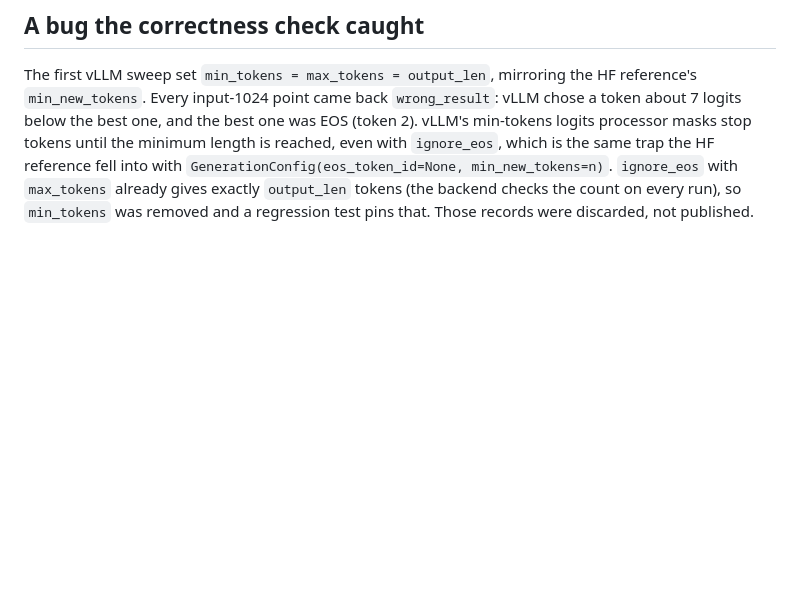
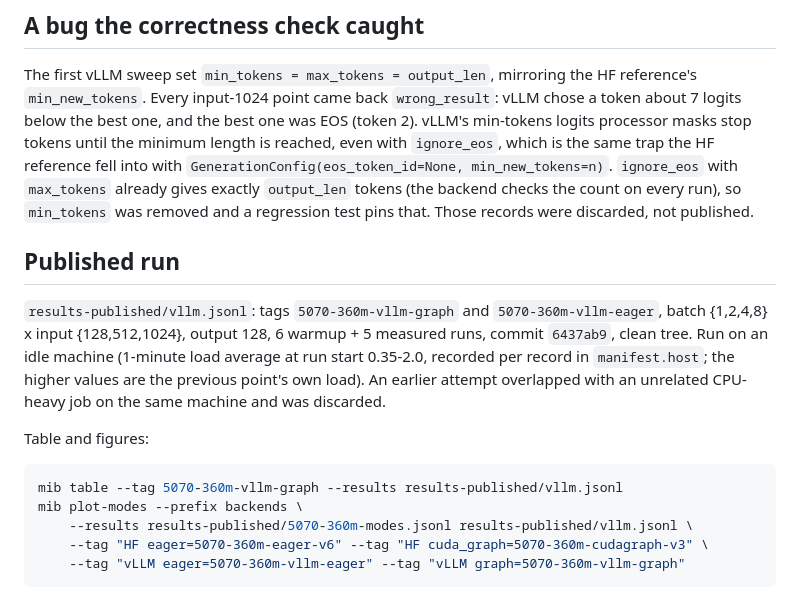
Before and after one commit to Sal1y4/MiniInferBench, a Markdown page: docs/VLLM.md, the part around the change. Rendered like a GitHub page; blank space fills up the shorter version.

````diff
--- a/docs/VLLM.md
+++ b/docs/VLLM.md
@@ -107,3 +107,23 @@ which is the same trap the HF reference fell into with
 `max_tokens` already gives exactly `output_len` tokens (the backend checks
 the count on every run), so `min_tokens` was removed and a regression test
 pins that. Those records were discarded, not published.
+
+## Published run
+
+`results-published/vllm.jsonl`: tags `5070-360m-vllm-graph` and
+`5070-360m-vllm-eager`, batch {1,2,4,8} x input {128,512,1024}, output 128,
+6 warmup + 5 measured runs, commit `6437ab9`, clean tree. Run on an idle
+machine (1-minute load average at run start 0.35-2.0, recorded per record in
+`manifest.host`; the higher values are the previous point's own load). An
+earlier attempt overlapped with an unrelated CPU-heavy job on the same machine
+and was discarded.
+
+Table and figures:
+
+```bash
+mib table --tag 5070-360m-vllm-graph --results results-published/vllm.jsonl
+mib plot-modes --prefix backends \
+    --results results-published/5070-360m-modes.jsonl results-published/vllm.jsonl \
+    --tag "HF eager=5070-360m-eager-v6" --tag "HF cuda_graph=5070-360m-cudagraph-v3" \
+    --tag "vLLM eager=5070-360m-vllm-eager" --tag "vLLM graph=5070-360m-vllm-graph"
+```
````
Also changed, not shown: README.md (+44 -3 lines), docs/figures/backends_itl_vs_input.png (added), docs/figures/backends_throughput_vs_batch.png (added), 1 other file.
